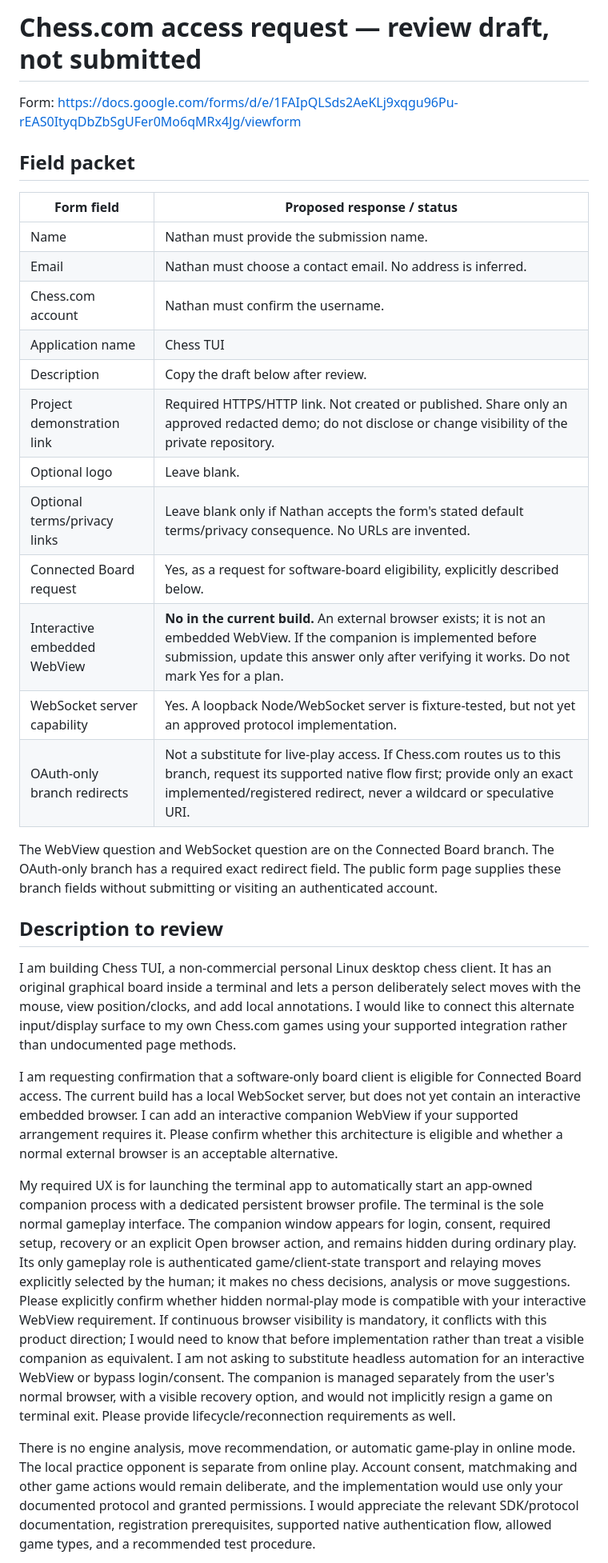
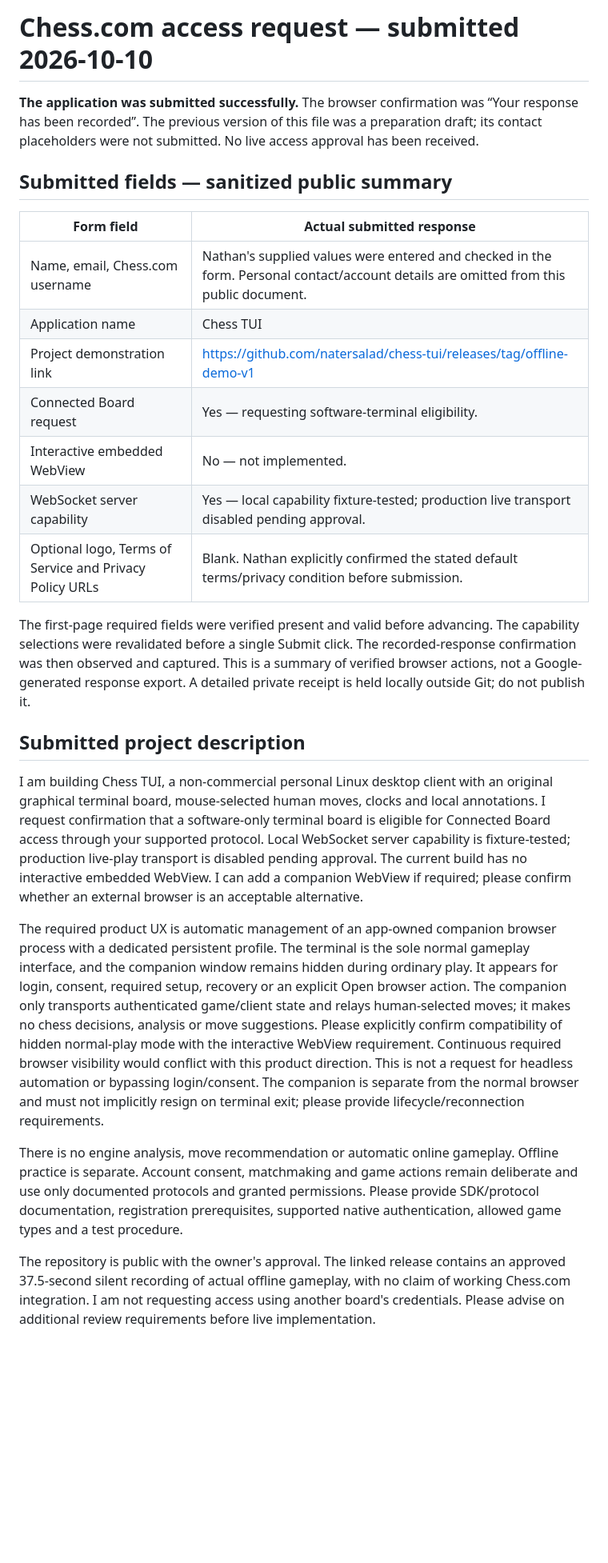
Before and after one commit to natersalad/chess-tui, a Markdown page: docs/CHESSCOM-APPLICATION.md, the part around one of its changes. Shown at 80% size. GitHub-like rendering; blank space fills up the shorter version.

Commit message:
Replace stale access-request draft with sanitized submitted summary

```diff
--- a/docs/CHESSCOM-APPLICATION.md
+++ b/docs/CHESSCOM-APPLICATION.md
@@ -1,33 +1,28 @@
-# Chess.com access request — review draft, not submitted
+# Chess.com access request — submitted 2026-10-10
 
-Form: https://docs.google.com/forms/d/e/1FAIpQLSds2AeKLj9xqgu96Pu-rEAS0ItyqDbZbSgUFer0Mo6qMRx4Jg/viewform
+**The application was submitted successfully.** The browser confirmation was “Your response has been recorded”. The previous version of this file was a preparation draft; its contact placeholders were not submitted. No live access approval has been received.
 
-## Field packet
+## Submitted fields — sanitized public summary
 
-| Form field | Proposed response / status |
+| Form field | Actual submitted response |
 |---|---|
-| Name | Nathan must provide the submission name. |
-| Email | Nathan must choose a contact email. No address is inferred. |
-| Chess.com account | Nathan must confirm the username. |
+| Name, email, Chess.com username | Nathan's supplied values were entered and checked in the form. Personal contact/account details are omitted from this public document. |
 | Application name | Chess TUI |
-| Description | Copy the draft below after review. |
-| Project demonstration link | Required HTTPS/HTTP link. Not created or published. Share only an approved redacted demo; do not disclose or change visibility of the private repository. |
-| Optional logo | Leave blank. |
-| Optional terms/privacy links | Leave blank only if Nathan accepts the form's stated default terms/privacy consequence. No URLs are invented. |
-| Connected Board request | Yes, as a request for software-board eligibility, explicitly described below. |
-| Interactive embedded WebView | **No in the current build.** An external browser exists; it is not an embedded WebView. If the companion is implemented before submission, update this answer only after verifying it works. Do not mark Yes for a plan. |
-| WebSocket server capability | Yes. A loopback Node/WebSocket server is fixture-tested, but not yet an approved protocol implementation. |
-| OAuth-only branch redirects | Not a substitute for live-play access. If Chess.com routes us to this branch, request its supported native flow first; provide only an exact implemented/registered redirect, never a wildcard or speculative URI. |
+| Project demonstration link | https://github.com/natersalad/chess-tui/releases/tag/offline-demo-v1 |
+| Connected Board request | Yes — requesting software-terminal eligibility. |
+| Interactive embedded WebView | No — not implemented. |
+| WebSocket server capability | Yes — local capability fixture-tested; production live transport disabled pending approval. |
+| Optional logo, Terms of Service and Privacy Policy URLs | Blank. Nathan explicitly confirmed the stated default terms/privacy condition before submission. |
 
-The WebView question and WebSocket question are on the Connected Board branch. The OAuth-only branch has a required exact redirect field. The public form page supplies these branch fields without submitting or visiting an authenticated account.
+The first-page required fields were verified present and valid before advancing. The capability selections were revalidated before a single Submit click. The recorded-response confirmation was then observed and captured. This is a summary of verified browser actions, not a Google-generated response export. A detailed private receipt is held locally outside Git; do not publish it.
 
-## Description to review
+## Submitted project description
 
-I am building Chess TUI, a non-commercial personal Linux desktop chess client. It has an original graphical board inside a terminal and lets a person deliberately select moves with the mouse, view position/clocks, and add local annotations. I would like to connect this alternate input/display surface to my own Chess.com games using your supported integration rather than undocumented page methods.
+I am building Chess TUI, a non-commercial personal Linux desktop client with an original graphical terminal board, mouse-selected human moves, clocks and local annotations. I request confirmation that a software-only terminal board is eligible for Connected Board access through your supported protocol. Local WebSocket server capability is fixture-tested; production live-play transport is disabled pending approval. The current build has no interactive embedded WebView. I can add a companion WebView if required; please confirm whether an external browser is an acceptable alternative.
 
-I am requesting confirmation that a software-only board client is eligible for Connected Board access. The current build has a local WebSocket server, but does not yet contain an interactive embedded browser. I can add an interactive companion WebView if your supported arrangement requires it. Please confirm whether this architecture is eligible and whether a normal external browser is an acceptable alternative.
+The required product UX is automatic management of an app-owned companion browser process with a dedicated persistent profile. The terminal is the sole normal gameplay interface, and the companion window remains hidden during ordinary play. It appears for login, consent, required setup, recovery or an explicit Open browser action. The companion only transports authenticated game/client state and relays human-selected moves; it makes no chess decisions, analysis or move suggestions. Please explicitly confirm compatibility of hidden normal-play mode with the interactive WebView requirement. Continuous required browser visibility would conflict with this product direction. This is not a request for headless automation or bypassing login/consent. The companion is separate from the normal browser and must not implicitly resign on terminal exit; please provide lifecycle/reconnection requirements.
 
-My required UX is for launching the terminal app to automatically start an app-owned companion process with a dedicated persistent browser profile. The terminal is the sole normal gameplay interface. The companion window appears for login, consent, required setup, recovery or an explicit Open browser action, and remains hidden during ordinary play. Its only gameplay role is authenticated game/client-state transport and relaying moves explicitly selected by the human; it makes no chess decisions, analysis or move suggestions. Please explicitly confirm whether hidden normal-play mode is compatible with your interactive WebView requirement. If continuous browser visibility is mandatory, it conflicts with this product direction; I would need to know that before implementation rather than treat a visible companion as equivalent. I am not asking to substitute headless automation for an interactive WebView or bypass login/consent. The companion is managed separately from the user's normal browser, with a visible recovery option, and would not implicitly resign a game on terminal exit. Please provide lifecycle/reconnection requirements as well.
+There is no engine analysis, move recommendation or automatic online gameplay. Offline practice is separate. Account consent, matchmaking and game actions remain deliberate and use only documented protocols and granted permissions. Please provide SDK/protocol documentation, registration prerequisites, supported native authentication, allowed game types and a test procedure.
 
-There is no engine analysis, move recommendation, or automatic game-play in online mode. The local practice opponent is separate from online play. Account consent, matchmaking and other game actions would remain deliberate, and the implementation would use only your documented protocol and granted permissions. I would appreciate the relevant SDK/protocol documentation, registration prerequisites, supported native authentication flow, allowed game types, and a recommended test procedure.
+The repository is public with the owner's approval. The linked release contains an approved 37.5-second silent recording of actual offline gameplay, with no claim of working Chess.com integration. I am not requesting access using another board's credentials. Please advise on additional review requirements before live implementation.
 
```
Also changed, not shown: other parts of docs/CHESSCOM-APPLICATION.md (+2 -8 lines).
